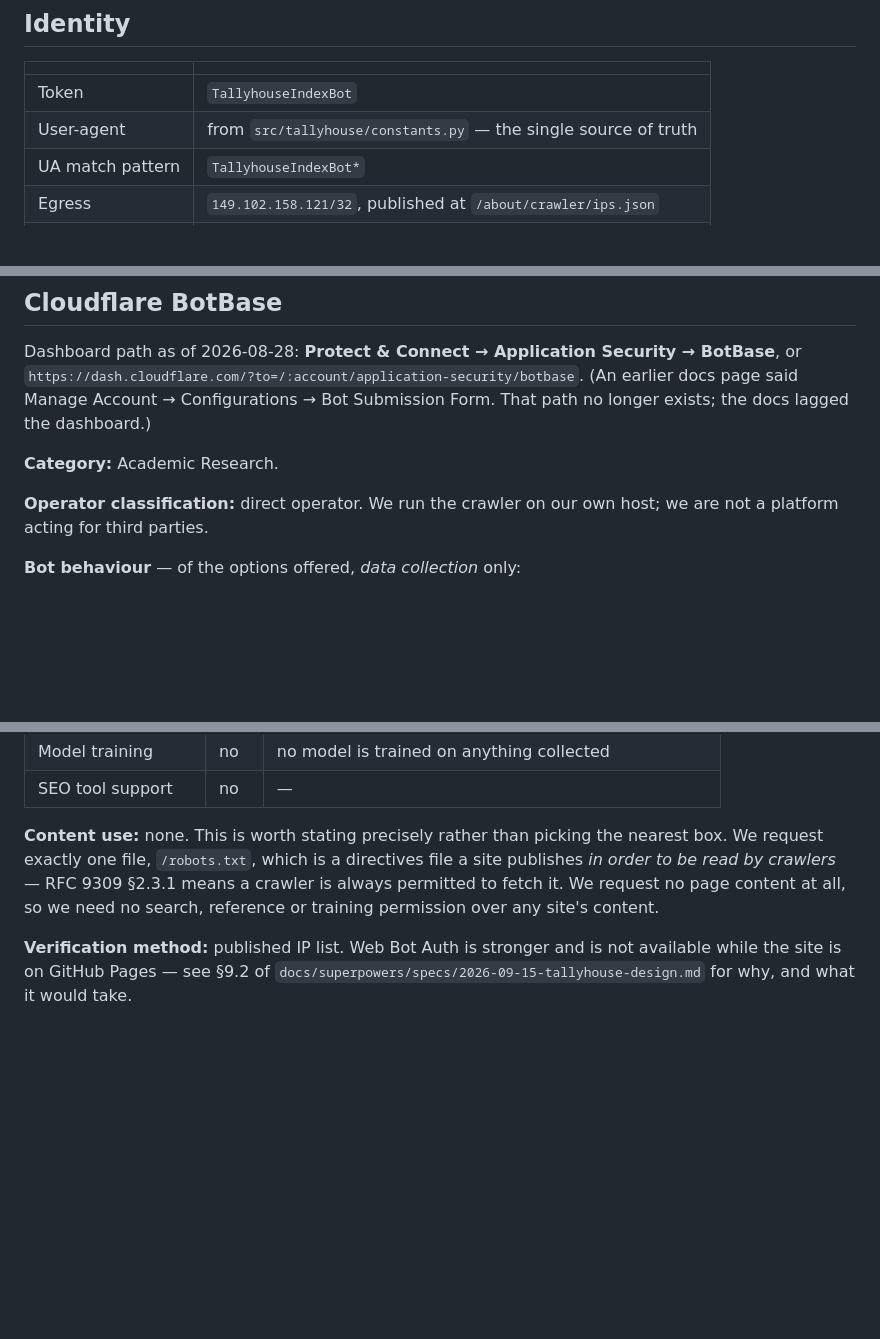
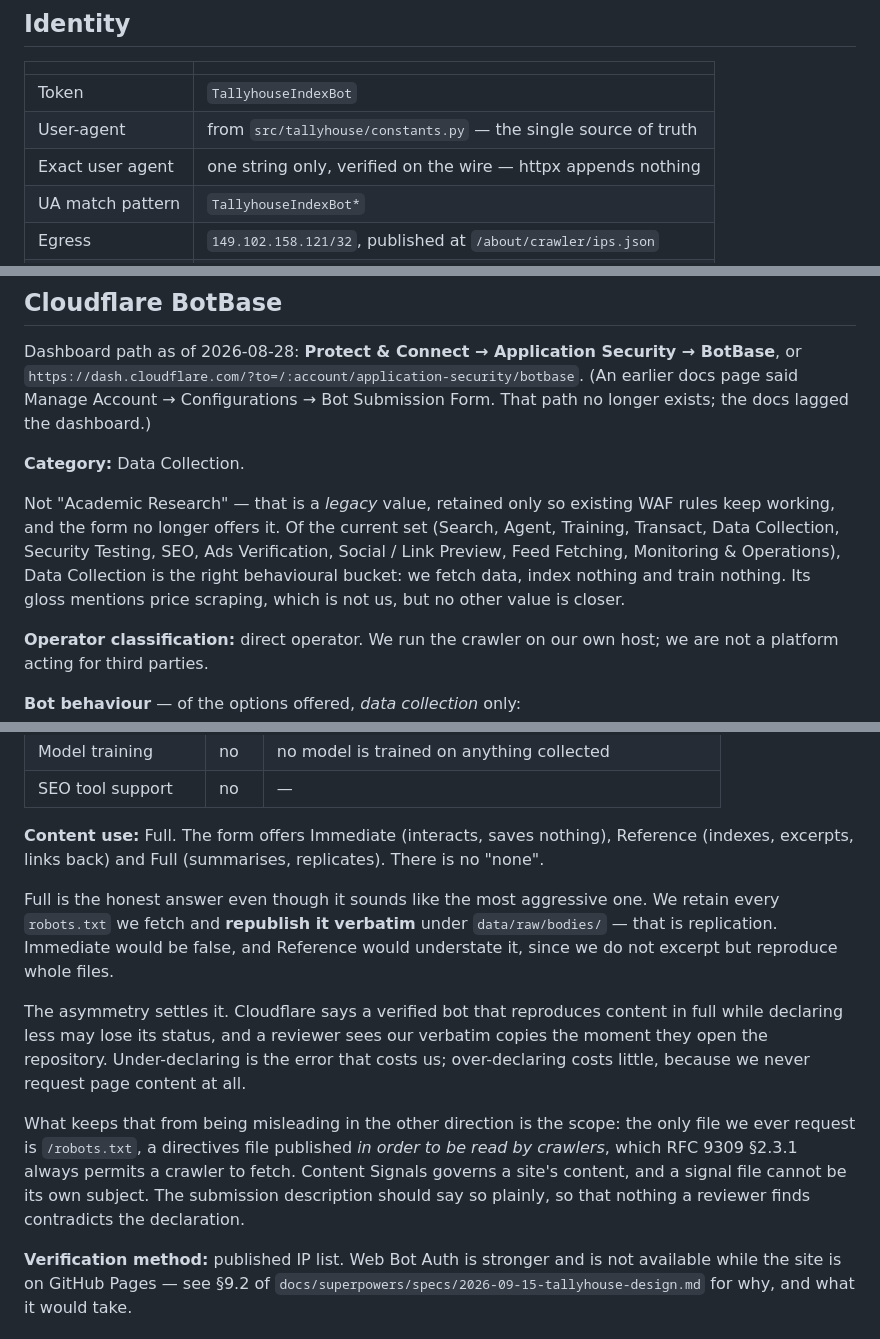
Before and after one commit to allanderek/tallyhouse, a Markdown page: docs/bot-verification.md, 3 parts joined by grey strips. Drawn GitHub-style; blank space fills up the shorter version.

Commit message:
Correct the declared category and content use to the form as it is
Both values I recorded came from documentation that the form has moved past.
"Academic Research" is a legacy category kept only for old WAF rules; the
behavioural bucket is Data Collection. And there is no "none" for content use:
the choice is Immediate, Reference or Full.

Full is the honest answer, though it reads as the most aggressive. We retain
every robots.txt we fetch and republish it verbatim, which is replication;
Immediate would be false and Reference understates it, since we reproduce whole
files rather than excerpt them. The asymmetry settles it -- a bot that
reproduces in full while declaring less can lose verified status, and a reviewer
sees our verbatim copies the moment they open the repository.

What stops that misleading in the other direction is scope, which the
description has to state: the only file ever requested is /robots.txt, which
RFC 9309 always permits a crawler to fetch, and Content Signals governs a
site's content rather than the signal file itself.

Co-Authored-By: Claude Opus 5 (1M context) <noreply@anthropic.com>
Claude-Session: https://claude.ai/code/session_01SpsRSv6aMbzR9upEQ1A9X5

```diff
--- a/docs/bot-verification.md
+++ b/docs/bot-verification.md
@@ -15,6 +15,7 @@ and re-submit.
 |---|---|
 | Token | `TallyhouseIndexBot` |
 | User-agent | from `src/tallyhouse/constants.py` — the single source of truth |
+| Exact user agent | one string only, verified on the wire — httpx appends nothing |
 | UA match pattern | `TallyhouseIndexBot*` |
 | Egress | `149.102.158.121/32`, published at `/about/crawler/ips.json` |
 | Public page | `https://allanderek.github.io/tallyhouse/about/crawler/` |
@@ -28,7 +29,15 @@ BotBase**, or `https://dash.cloudflare.com/?to=/:account/application-security/bo
 (An earlier docs page said Manage Account → Configurations → Bot Submission
 Form. That path no longer exists; the docs lagged the dashboard.)
 
-**Category:** Academic Research.
+**Category:** Data Collection.
+
+Not "Academic Research" — that is a *legacy* value, retained only so existing
+WAF rules keep working, and the form no longer offers it. Of the current set
+(Search, Agent, Training, Transact, Data Collection, Security Testing, SEO, Ads
+Verification, Social / Link Preview, Feed Fetching, Monitoring & Operations),
+Data Collection is the right behavioural bucket: we fetch data, index nothing
+and train nothing. Its gloss mentions price scraping, which is not us, but no
+other value is closer.
 
 **Operator classification:** direct operator. We run the crawler on our own
 host; we are not a platform acting for third parties.
@@ -43,11 +52,28 @@ host; we are not a platform acting for third parties.
 | Model training | no | no model is trained on anything collected |
 | SEO tool support | no | — |
 
-**Content use:** none. This is worth stating precisely rather than picking the
-nearest box. We request exactly one file, `/robots.txt`, which is a directives
-file a site publishes *in order to be read by crawlers* — RFC 9309 §2.3.1 means
-a crawler is always permitted to fetch it. We request no page content at all, so
-we need no search, reference or training permission over any site's content.
+**Content use:** Full. The form offers Immediate (interacts, saves nothing),
+Reference (indexes, excerpts, links back) and Full (summarises, replicates).
+There is no "none".
+
+Full is the honest answer even though it sounds like the most aggressive one.
+We retain every `robots.txt` we fetch and **republish it verbatim** under
+`data/raw/bodies/` — that is replication. Immediate would be false, and
+Reference would understate it, since we do not excerpt but reproduce whole
+files.
+
+The asymmetry settles it. Cloudflare says a verified bot that reproduces
+content in full while declaring less may lose its status, and a reviewer sees
+our verbatim copies the moment they open the repository. Under-declaring is the
+error that costs us; over-declaring costs little, because we never request page
+content at all.
+
+What keeps that from being misleading in the other direction is the scope: the
+only file we ever request is `/robots.txt`, a directives file published *in
+order to be read by crawlers*, which RFC 9309 §2.3.1 always permits a crawler
+to fetch. Content Signals governs a site's content, and a signal file cannot be
+its own subject. The submission description should say so plainly, so that
+nothing a reviewer finds contradicts the declaration.
 
 **Verification method:** published IP list. Web Bot Auth is stronger and is not
 available while the site is on GitHub Pages — see §9.2 of
```
